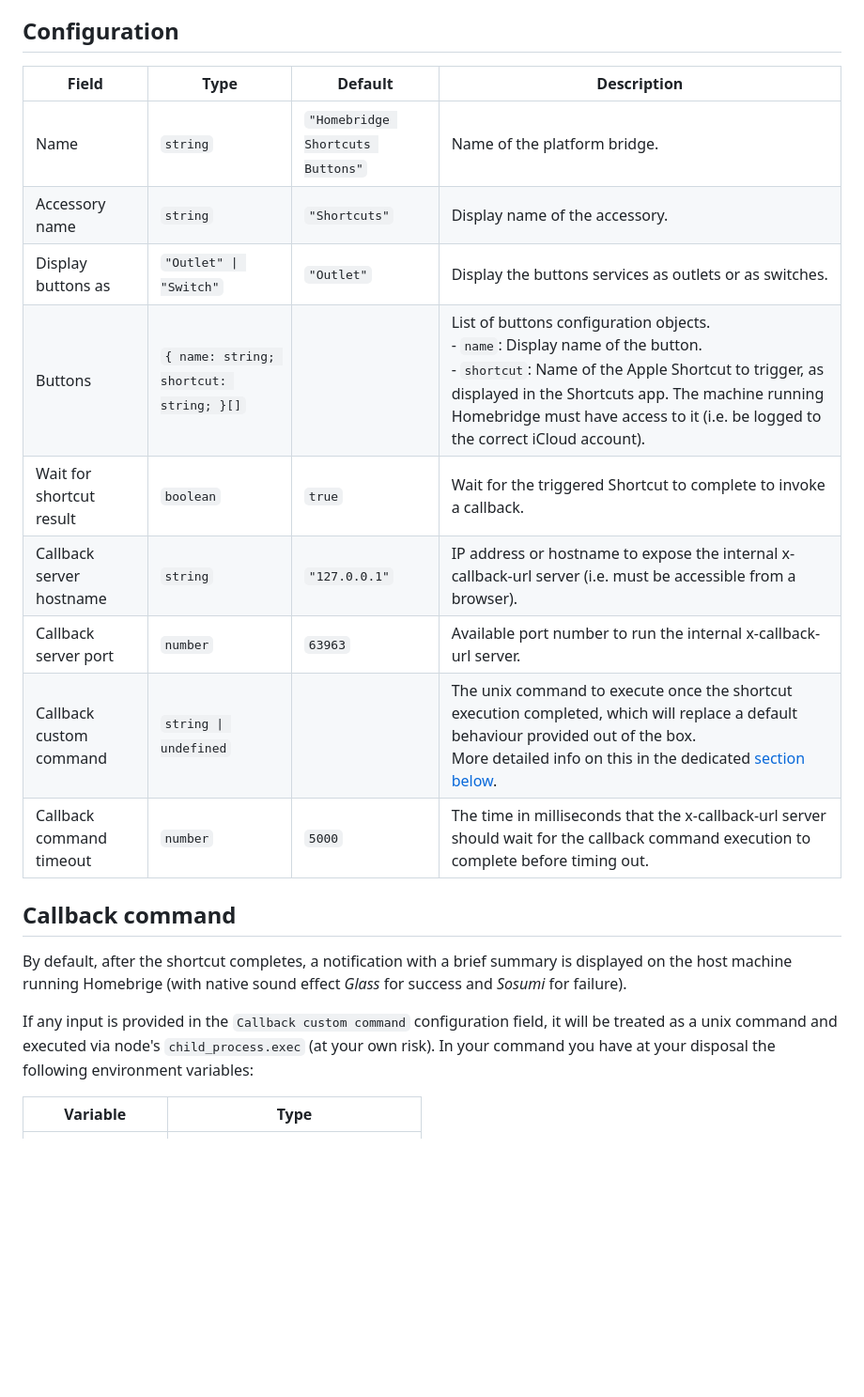
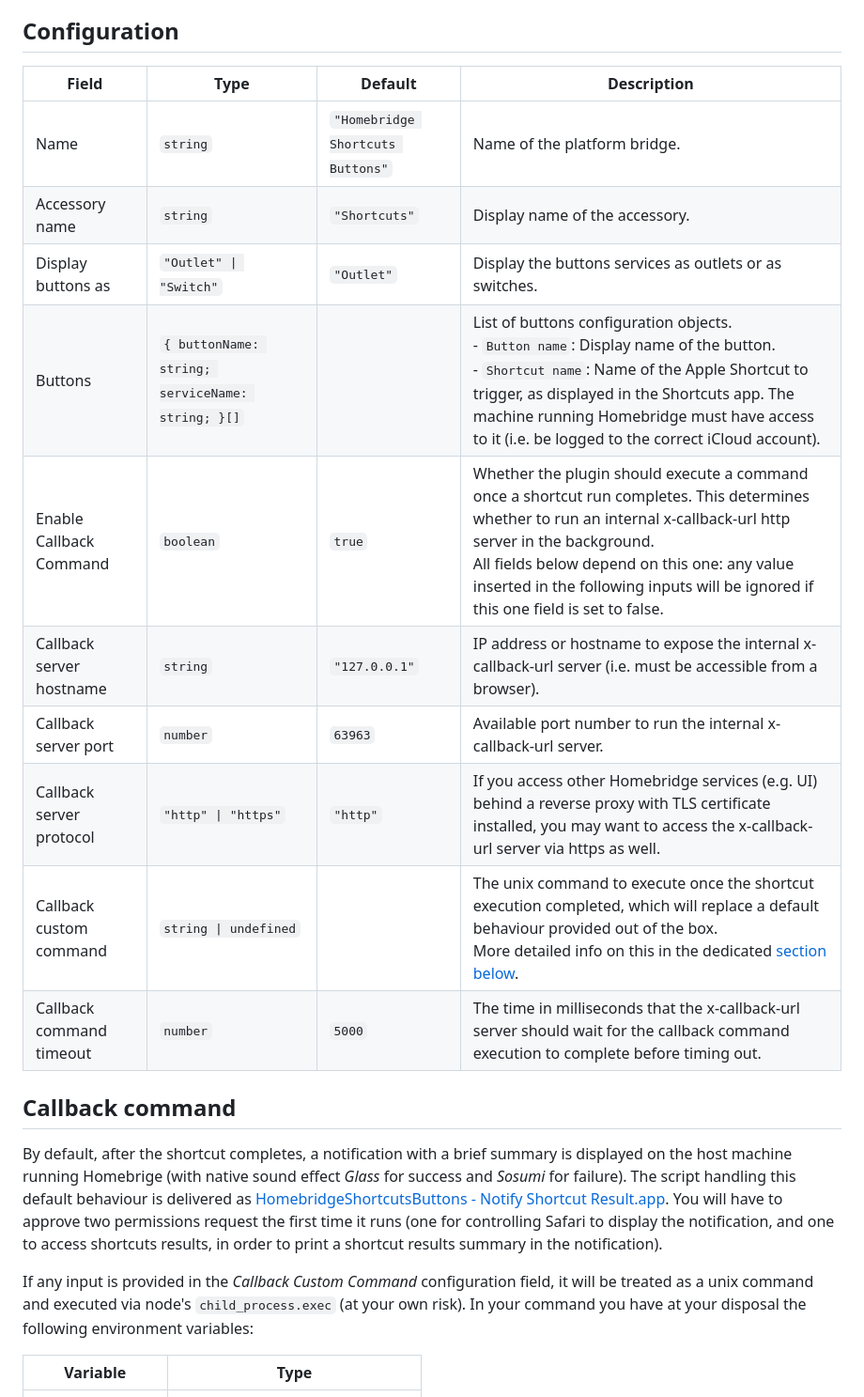
Before and after one commit to duddu/homebridge-shortcuts-buttons, a Markdown page: README.md, the part around one of its changes. Shown at 94% size. Rendered like a GitHub page; blank space fills up the shorter version.

```diff
--- a/README.md
+++ b/README.md
@@ -36,23 +38,24 @@
 
 ## Configuration
 
-| Field                    | Type                                    | Default                          | Description                                                                                                                                                                                                                                                                      |
-| ------------------------ | --------------------------------------- | -------------------------------- | -------------------------------------------------------------------------------------------------------------------------------------------------------------------------------------------------------------------------------------------------------------------------------- |
-| Name                     | `string`                                | `"Homebridge Shortcuts Buttons"` | Name of the platform bridge.                                                                                                                                                                                                                                                     |
-| Accessory name           | `string`                                | `"Shortcuts"`                    | Display name of the accessory.                                                                                                                                                                                                                                                   |
-| Display buttons as       | `"Outlet" \| "Switch"`                  | `"Outlet"`                       | Display the buttons services as outlets or as switches.                                                                                                                                                                                                                          |
-| Buttons                  | `{ name: string; shortcut: string; }[]` |                                  | List of buttons configuration objects.<br>- `name`: Display name of the button.<br>- `shortcut`: Name of the Apple Shortcut to trigger, as displayed in the Shortcuts app. The machine running Homebridge must have access to it (i.e. be logged to the correct iCloud account). |
-| Wait for shortcut result | `boolean`                               | `true`                           | Wait for the triggered Shortcut to complete to invoke a callback.                                                                                                                                                                                                                |
-| Callback server hostname | `string`                                | `"127.0.0.1"`                    | IP address or hostname to expose the internal x-callback-url server (i.e. must be accessible from a browser).                                                                                                                                                                    |
-| Callback server port     | `number`                                | `63963`                          | Available port number to run the internal x-callback-url server.                                                                                                                                                                                                                 |
-| Callback custom command  | `string \| undefined`                   |                                  | The unix command to execute once the shortcut execution completed, which will replace a default behaviour provided out of the box.<br>More detailed info on this in the dedicated [section below](#callback-command).                                                            |
-| Callback command timeout | `number`                                | `5000`                           | The time in milliseconds that the x-callback-url server should wait for the callback command execution to complete before timing out.                                                                                                                                            |
+| Field                    | Type                                             | Default                          | Description                                                                                                                                                                                                                                                                                               |
+| ------------------------ | ------------------------------------------------ | -------------------------------- | --------------------------------------------------------------------------------------------------------------------------------------------------------------------------------------------------------------------------------------------------------------------------------------------------------- |
+| Name                     | `string`                                         | `"Homebridge Shortcuts Buttons"` | Name of the platform bridge.                                                                                                                                                                                                                                                                              |
+| Accessory name           | `string`                                         | `"Shortcuts"`                    | Display name of the accessory.                                                                                                                                                                                                                                                                            |
+| Display buttons as       | `"Outlet" \| "Switch"`                           | `"Outlet"`                       | Display the buttons services as outlets or as switches.                                                                                                                                                                                                                                                   |
+| Buttons                  | `{ buttonName: string; serviceName: string; }[]` |                                  | List of buttons configuration objects.<br>- `Button name`: Display name of the button.<br>- `Shortcut name`: Name of the Apple Shortcut to trigger, as displayed in the Shortcuts app. The machine running Homebridge must have access to it (i.e. be logged to the correct iCloud account).              |
+| Enable Callback Command  | `boolean`                                        | `true`                           | Whether the plugin should execute a command once a shortcut run completes. This determines whether to run an internal x-callback-url http server in the background.<br>All fields below depend on this one: any value inserted in the following inputs will be ignored if this one field is set to false. |
+| Callback server hostname | `string`                                         | `"127.0.0.1"`                    | IP address or hostname to expose the internal x-callback-url server (i.e. must be accessible from a browser).                                                                                                                                                                                             |
+| Callback server port     | `number`                                         | `63963`                          | Available port number to run the internal x-callback-url server.                                                                                                                                                                                                                                          |
+| Callback server protocol | `"http" \| "https"`                              | `"http"`                         | If you access other Homebridge services (e.g. UI) behind a reverse proxy with TLS certificate installed, you may want to access the x-callback-url server via https as well.                                                                                                                              |
+| Callback custom command  | `string \| undefined`                            |                                  | The unix command to execute once the shortcut execution completed, which will replace a default behaviour provided out of the box.<br>More detailed info on this in the dedicated [section below](#callback-command).                                                                                     |
+| Callback command timeout | `number`                                         | `5000`                           | The time in milliseconds that the x-callback-url server should wait for the callback command execution to complete before timing out.                                                                                                                                                                     |
 
 ## Callback command
 
-By default, after the shortcut completes, a notification with a brief summary is displayed on the host machine running Homebrige (with native sound effect _Glass_ for success and _Sosumi_ for failure).
+By default, after the shortcut completes, a notification with a brief summary is displayed on the host machine running Homebrige (with native sound effect _Glass_ for success and _Sosumi_ for failure). The script handling this default behaviour is delivered as [HomebridgeShortcutsButtons - Notify Shortcut Result.app](https://github.com/duddu/homebridge-shortcuts-buttons/tree/latest/src/bin/HomebridgeShortcutsButtons%20-%20Notify%20Shortcut%20Result.app). You will have to approve two permissions request the first time it runs (one for controlling Safari to display the notification, and one to access shortcuts results, in order to print a shortcut results summary in the notification).
 
-If any input is provided in the `Callback custom command` configuration field, it will be treated as a unix command and executed via node's `child_process.exec` (at your own risk).
+If any input is provided in the _Callback Custom Command_ configuration field, it will be treated as a unix command and executed via node's `child_process.exec` (at your own risk).
 In your command you have at your disposal the following environment variables:
 
 | Variable          | Type                               |
```
Also changed, not shown: other parts of README.md (+11 -8 lines).
